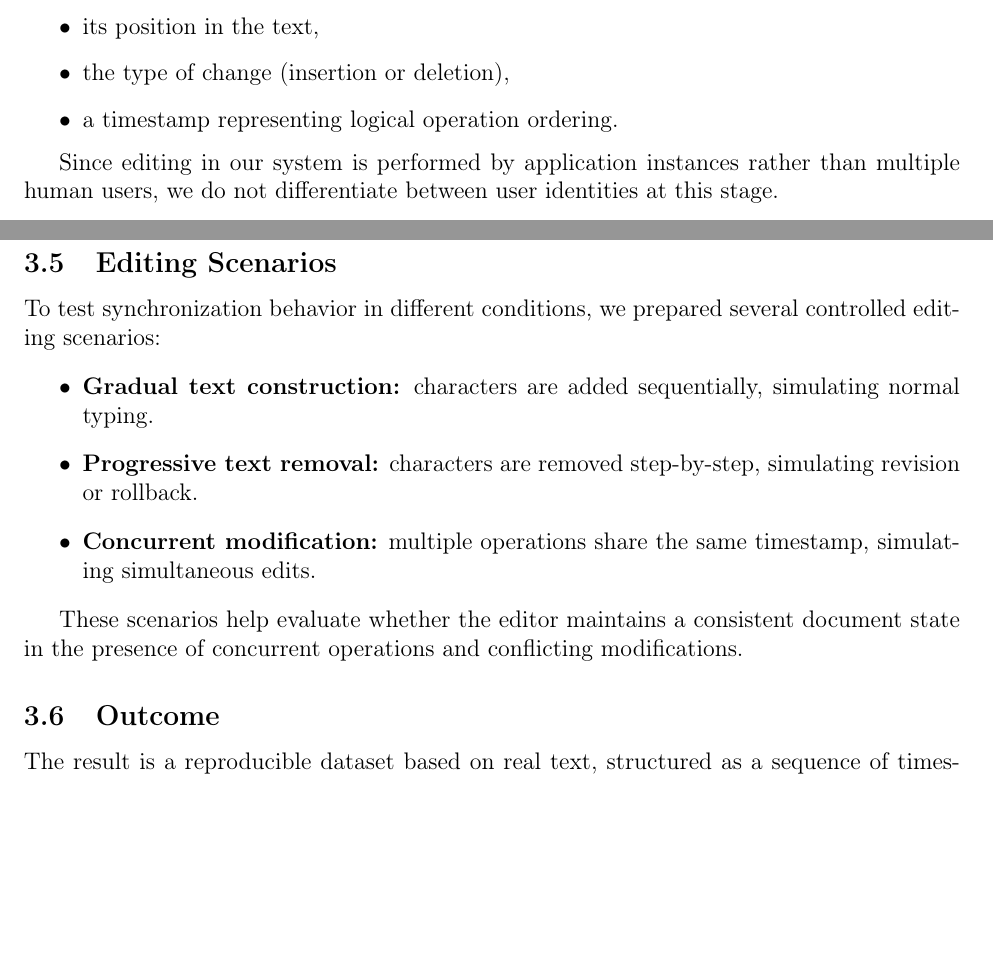
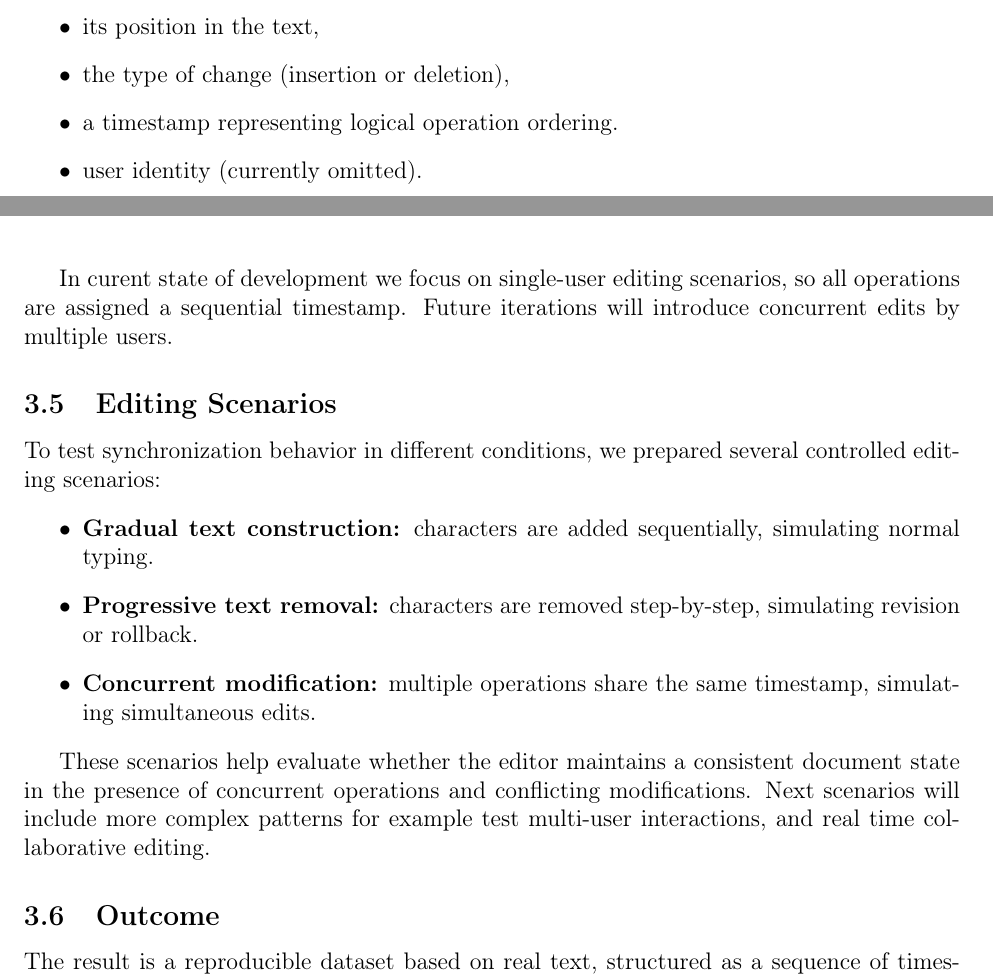
Before and after one commit to cantsoft/distributed-text-editor, a LaTeX document (raport/raport.tex): two parts of pages 5 and 6 of 6, joined at a grey line, cut so that both start at the same text, the shorter picture padded with empty space. Compiled offline with pdfLaTeX.

Commit message:
adding my week for report

```diff
--- a/raport/raport.tex
+++ b/raport/raport.tex
@@ -192,10 +192,11 @@ is represented as an independent entry, associated with:
     \item its position in the text,
     \item the type of change (insertion or deletion),
     \item a timestamp representing logical operation ordering.
+    \item user identity (currently omitted).
 \end{itemize}
 
-Since editing in our system is performed by application instances rather than multiple human users, we do
-not differentiate between user identities at this stage.
+In curent state of development we focus on single-user editing scenarios, so all operations are assigned
+a sequential timestamp. Future iterations will introduce concurrent edits by multiple users.
 
 \subsection{Editing Scenarios}
 
@@ -207,7 +208,8 @@ To test synchronization behavior in different conditions, we prepared several co
 \end{itemize}
 
 These scenarios help evaluate whether the editor maintains a consistent document state in the presence of
-concurrent operations and conflicting modifications.
+concurrent operations and conflicting modifications. Next scenarios will include more complex patterns for example
+test multi-user interactions, and real time collaborative editing.
 
 \subsection{Outcome}
 
```
